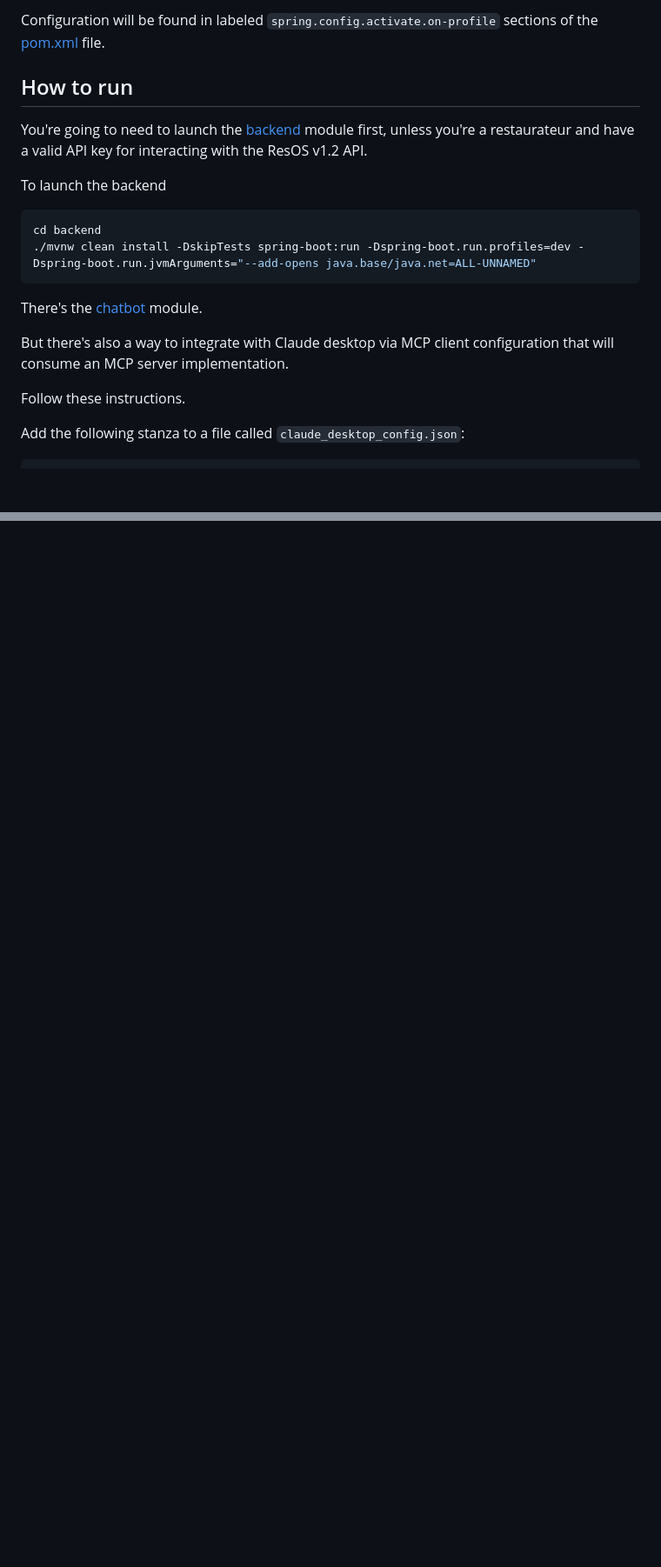
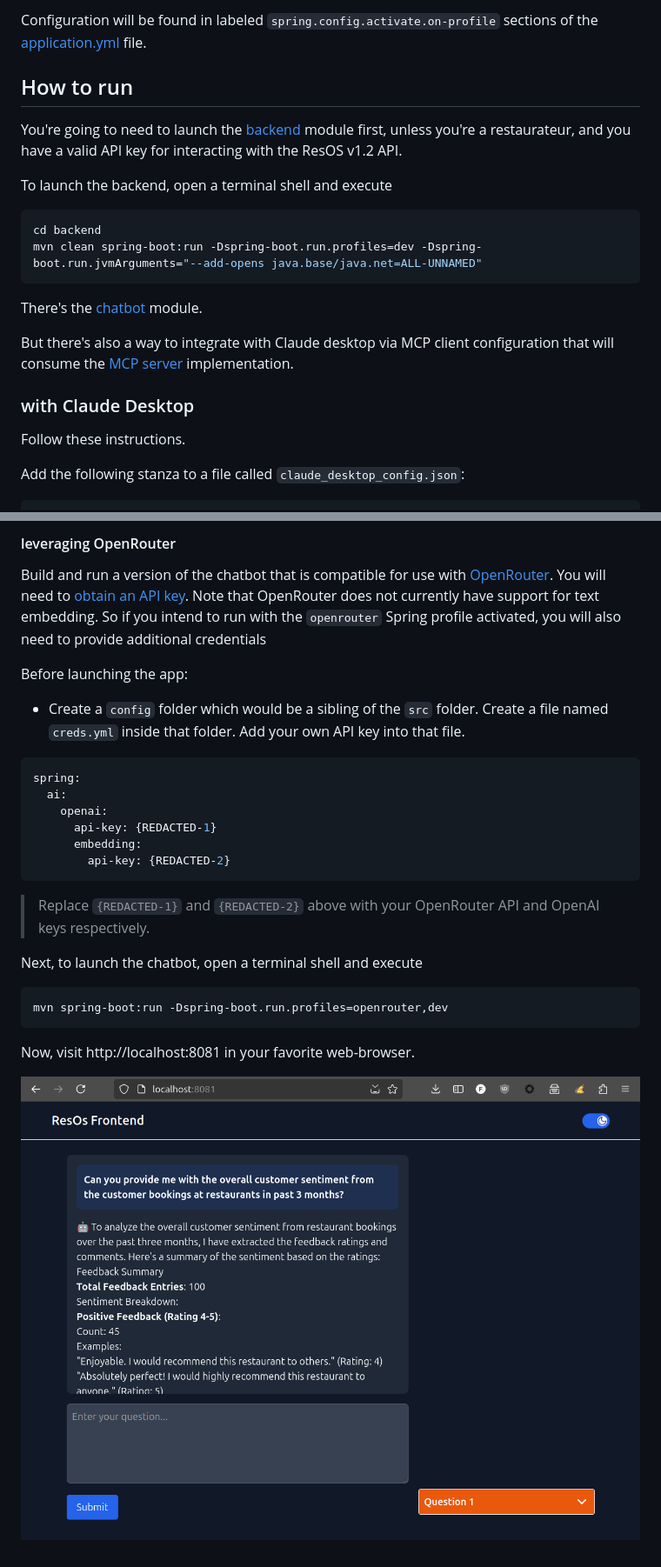
Before and after one commit to pacphi/spring-ai-resos, a Markdown page: README.md, 2 parts joined by grey strips. Shown: that part at 87% size. Rendered like a GitHub page; pictures changed too: docs/resos-chatbot.png (added); blank space fills up the shorter version.

````diff
--- a/README.md
+++ b/README.md
@@ -119,14 +118,14 @@ Consult the [chatbot](chatbot) module's configuration for alternative
 
-Configuration will be found in labeled `spring.config.activate.on-profile` sections of the [pom.xml](chatbot/pom.xml) file.
+Configuration will be found in labeled `spring.config.activate.on-profile` sections of the [application.yml](mcp-client/src/main/resources/application.yml) file.
 
 ## How to run
 
-You're going to need to launch the [backend](backend) module first, unless you're a restaurateur and  have a valid API key for interacting with the ResOS v1.2 API.
+You're going to need to launch the [backend](backend) module first, unless you're a restaurateur, and you have a valid API key for interacting with the ResOS v1.2 API.
 
-To launch the backend
+To launch the backend, open a terminal shell and execute
 
 ```bash
 cd backend
-./mvnw clean install -DskipTests spring-boot:run -Dspring-boot.run.profiles=dev -Dspring-boot.run.jvmArguments="--add-opens java.base/java.net=ALL-UNNAMED"
+mvn clean spring-boot:run -Dspring-boot.run.profiles=dev -Dspring-boot.run.jvmArguments="--add-opens java.base/java.net=ALL-UNNAMED"
 ```
 
@@ -134,5 +133,7 @@ There's the [chatbot](chatbot) module.
 
-But there's also a way to integrate with Claude desktop via MCP client configuration that will consume an MCP server implementation.
+But there's also a way to integrate with Claude desktop via MCP client configuration that will consume the [MCP server](mcp-server) implementation.
+
+### with Claude Desktop
 
 Follow these instructions.
 
@@ -166,0 +234,28 @@ Chat with Claude.
+#### leveraging OpenRouter
+
+Build and run a version of the chatbot that is compatible for use with [OpenRouter](https://openrouter.ai/docs/quick-start).  You will need to [obtain an API key](https://openrouter.ai/settings/keys).
+Note that OpenRouter does not currently have support for text embedding. So if you intend to run with the `openrouter` Spring profile activated, you will also need to provide additional credentials
+
+Before launching the app:
+
+* Create a `config` folder which would be a sibling of the `src` folder.  Create a file named `creds.yml` inside that folder.  Add your own API key into that file.
+
+```yaml
+spring:
+  ai:
+    openai:
+      api-key: {REDACTED-1}
+      embedding:
+        api-key: {REDACTED-2}
+```
+> Replace `{REDACTED-1}` and `{REDACTED-2}` above with your OpenRouter API and OpenAI keys respectively.
+
+Next, to launch the chatbot, open a terminal shell and execute
+
+```bash
+mvn spring-boot:run -Dspring-boot.run.profiles=openrouter,dev
+```
+
+Now, visit http://localhost:8081 in your favorite web-browser.
+
+![Spring AI ResOs Chatbot](docs/resos-chatbot.png)
````
Also changed, not shown: other parts of README.md (+70 -5 lines).
